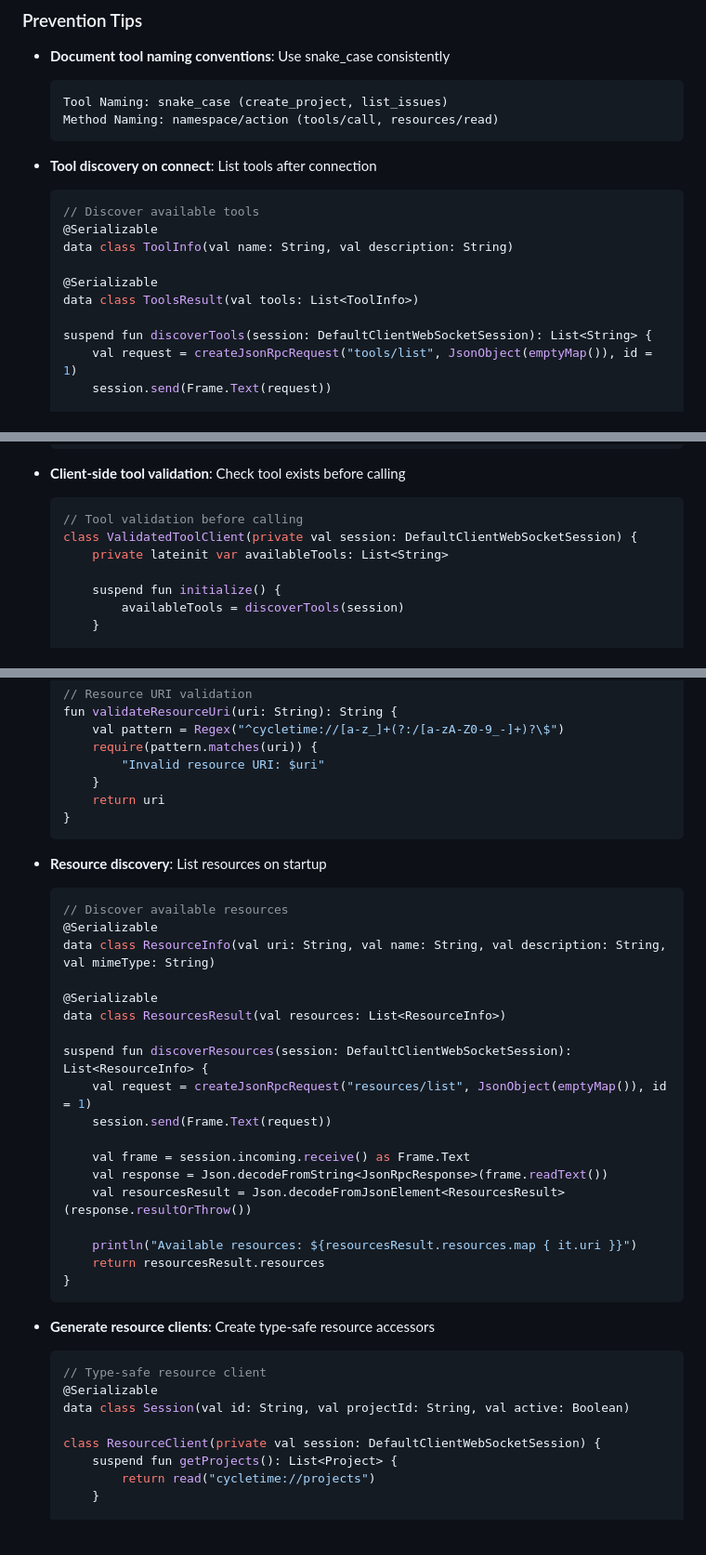
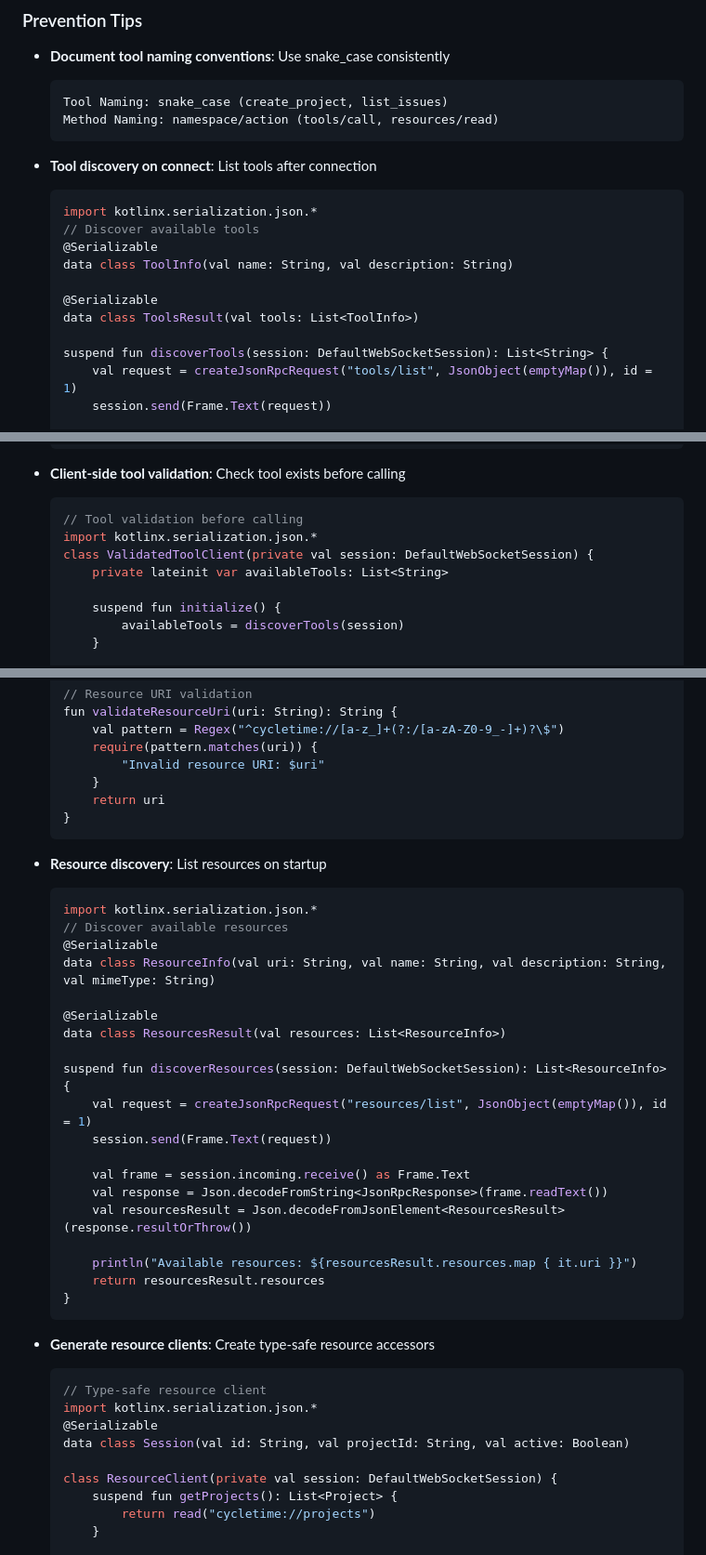
Before and after one commit to spiralhouse/cycletime, a Markdown page: docs/reference/mcp-troubleshooting.md, 3 parts joined by grey strips. Shown at 93% size. Drawn GitHub-style; blank space fills up the shorter version.

````diff
--- a/docs/reference/mcp-troubleshooting.md
+++ b/docs/reference/mcp-troubleshooting.md
@@ -938,6 +939,7 @@ cat src/main/kotlin/io/spiralhouse/cycletime/mcp/MCPModule.kt
 
 - **Tool discovery on connect**: List tools after connection
   ```kotlin
+  import kotlinx.serialization.json.*
   // Discover available tools
   @Serializable
   data class ToolInfo(val name: String, val description: String)
@@ -945,7 +947,7 @@ cat src/main/kotlin/io/spiralhouse/cycletime/mcp/MCPModule.kt
   @Serializable
   data class ToolsResult(val tools: List<ToolInfo>)
 
-  suspend fun discoverTools(session: DefaultClientWebSocketSession): List<String> {
+  suspend fun discoverTools(session: DefaultWebSocketSession): List<String> {
       val request = createJsonRpcRequest("tools/list", JsonObject(emptyMap()), id = 1)
       session.send(Frame.Text(request))
 
@@ -962,7 +964,8 @@ cat src/main/kotlin/io/spiralhouse/cycletime/mcp/MCPModule.kt
 - **Client-side tool validation**: Check tool exists before calling
   ```kotlin
   // Tool validation before calling
-  class ValidatedToolClient(private val session: DefaultClientWebSocketSession) {
+  import kotlinx.serialization.json.*
+  class ValidatedToolClient(private val session: DefaultWebSocketSession) {
       private lateinit var availableTools: List<String>
 
       suspend fun initialize() {
@@ -1198,6 +1201,7 @@ cat src/main/kotlin/io/spiralhouse/cycletime/mcp/MCPModule.kt
 
 - **Resource discovery**: List resources on startup
   ```kotlin
+  import kotlinx.serialization.json.*
   // Discover available resources
   @Serializable
   data class ResourceInfo(val uri: String, val name: String, val description: String, val mimeType: String)
@@ -1205,7 +1209,7 @@ cat src/main/kotlin/io/spiralhouse/cycletime/mcp/MCPModule.kt
   @Serializable
   data class ResourcesResult(val resources: List<ResourceInfo>)
 
-  suspend fun discoverResources(session: DefaultClientWebSocketSession): List<ResourceInfo> {
+  suspend fun discoverResources(session: DefaultWebSocketSession): List<ResourceInfo> {
       val request = createJsonRpcRequest("resources/list", JsonObject(emptyMap()), id = 1)
       session.send(Frame.Text(request))
 
@@ -1221,10 +1225,11 @@ cat src/main/kotlin/io/spiralhouse/cycletime/mcp/MCPModule.kt
 - **Generate resource clients**: Create type-safe resource accessors
   ```kotlin
   // Type-safe resource client
+  import kotlinx.serialization.json.*
   @Serializable
   data class Session(val id: String, val projectId: String, val active: Boolean)
 
-  class ResourceClient(private val session: DefaultClientWebSocketSession) {
+  class ResourceClient(private val session: DefaultWebSocketSession) {
       suspend fun getProjects(): List<Project> {
           return read("cycletime://projects")
       }
````
Also changed, not shown: other parts of docs/reference/mcp-troubleshooting.md (+5 -4 lines).
